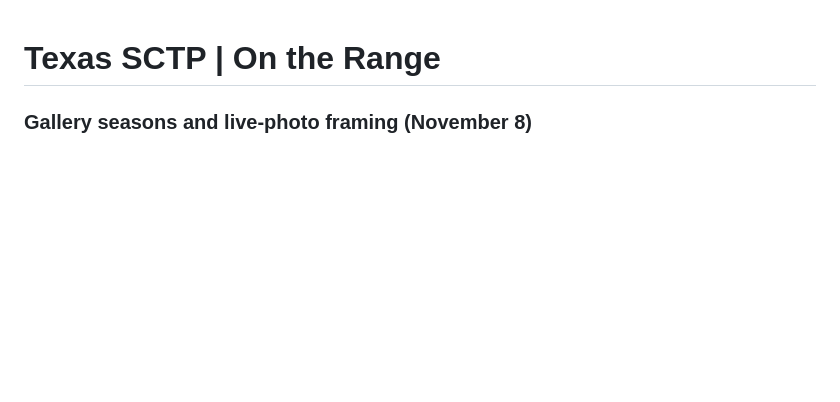
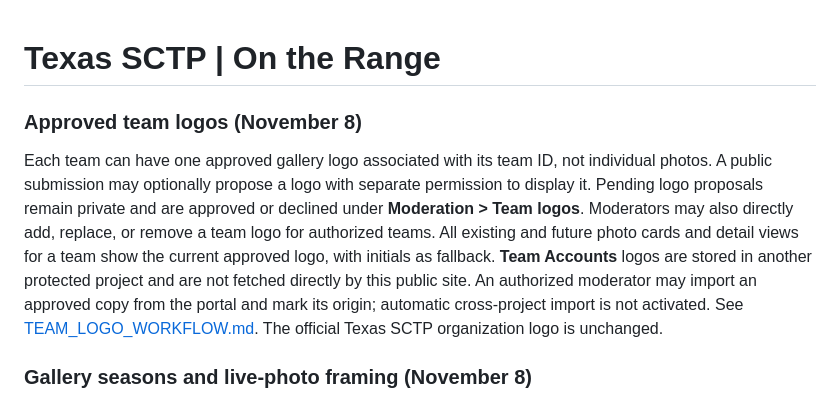
Before and after one commit to TexasSCTP/texas-sctp-knowledge-core-auth-site, a Markdown page: apps/tournament-memories/README.md, the part around the change. Rendered like a GitHub page; blank space fills up the shorter version.

Commit message:
Document optional team logos, moderator controls, and protected Team Accounts reuse

```diff
--- a/apps/tournament-memories/README.md
+++ b/apps/tournament-memories/README.md
@@ -1,4 +1,8 @@
 # Texas SCTP | On the Range
+
+### Approved team logos (November 8)
+
+Each team can have one approved gallery logo associated with its team ID, not individual photos. A public submission may optionally propose a logo with separate permission to display it. Pending logo proposals remain private and are approved or declined under **Moderation > Team logos**. Moderators may also directly add, replace, or remove a team logo for authorized teams. All existing and future photo cards and detail views for a team show the current approved logo, with initials as fallback. **Team Accounts** logos are stored in another protected project and are not fetched directly by this public site. An authorized moderator may import an approved copy from the portal and mark its origin; automatic cross-project import is not activated. See [TEAM_LOGO_WORKFLOW.md](supabase/TEAM_LOGO_WORKFLOW.md). The official Texas SCTP organization logo is unchanged.
 
 ### Gallery seasons and live-photo framing (November 8)
 
```
